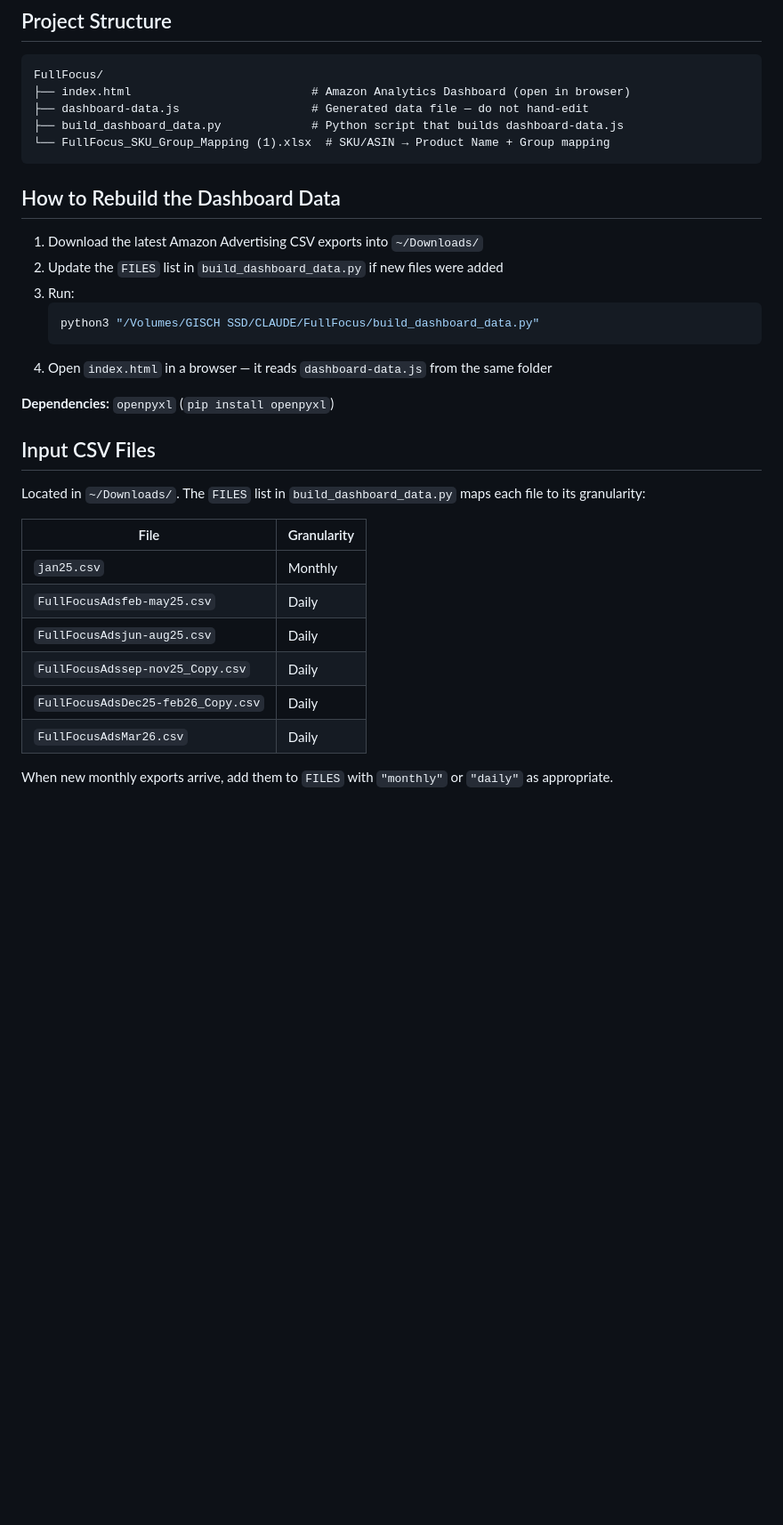
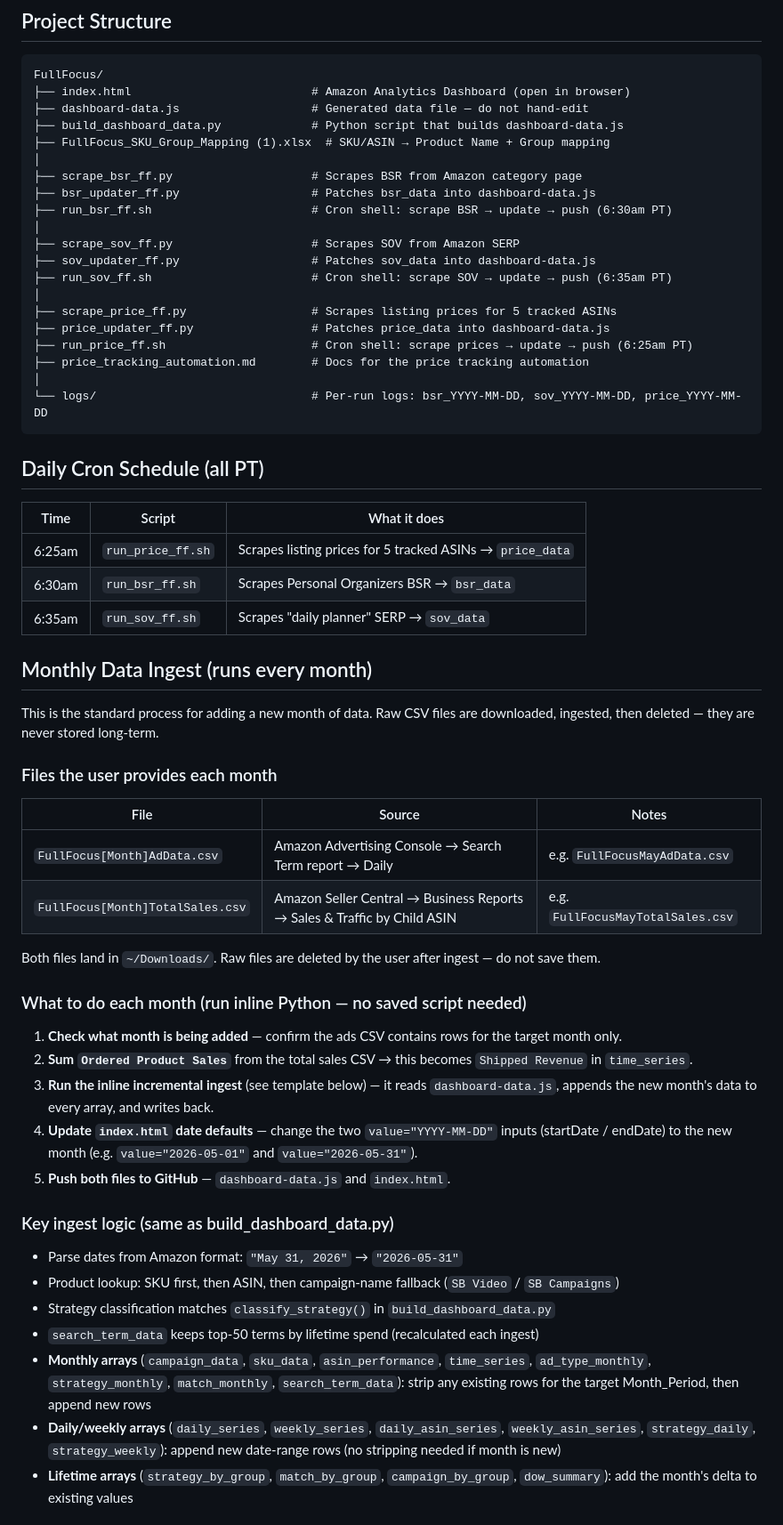
Before and after one commit to jgisch17/full-focus, a Markdown page: CLAUDE.md, the part around one of its changes. Shown at 89% size. GitHub-like rendering; blank space fills up the shorter version.

Commit message:
Document monthly ingest process

````diff
--- a/CLAUDE.md
+++ b/CLAUDE.md
@@ -9,32 +9,60 @@ FullFocus/
 ├── index.html                          # Amazon Analytics Dashboard (open in browser)
 ├── dashboard-data.js                   # Generated data file — do not hand-edit
 ├── build_dashboard_data.py             # Python script that builds dashboard-data.js
-└── FullFocus_SKU_Group_Mapping (1).xlsx  # SKU/ASIN → Product Name + Group mapping
+├── FullFocus_SKU_Group_Mapping (1).xlsx  # SKU/ASIN → Product Name + Group mapping
+│
+├── scrape_bsr_ff.py                    # Scrapes BSR from Amazon category page
+├── bsr_updater_ff.py                   # Patches bsr_data into dashboard-data.js
+├── run_bsr_ff.sh                       # Cron shell: scrape BSR → update → push (6:30am PT)
+│
+├── scrape_sov_ff.py                    # Scrapes SOV from Amazon SERP
+├── sov_updater_ff.py                   # Patches sov_data into dashboard-data.js
+├── run_sov_ff.sh                       # Cron shell: scrape SOV → update → push (6:35am PT)
+│
+├── scrape_price_ff.py                  # Scrapes listing prices for 5 tracked ASINs
+├── price_updater_ff.py                 # Patches price_data into dashboard-data.js
+├── run_price_ff.sh                     # Cron shell: scrape prices → update → push (6:25am PT)
+├── price_tracking_automation.md        # Docs for the price tracking automation
+│
+└── logs/                               # Per-run logs: bsr_YYYY-MM-DD, sov_YYYY-MM-DD, price_YYYY-MM-DD
 ```
 
-## How to Rebuild the Dashboard Data
+## Daily Cron Schedule (all PT)
 
-1. Download the latest Amazon Advertising CSV exports into `~/Downloads/`
-2. Update the `FILES` list in `build_dashboard_data.py` if new files were added
-3. Run:
-   ```bash
-   python3 "/Volumes/GISCH SSD/CLAUDE/FullFocus/build_dashboard_data.py"
-   ```
-4. Open `index.html` in a browser — it reads `dashboard-data.js` from the same folder
+| Time | Script | What it does |
+|------|--------|-------------|
+| 6:25am | `run_price_ff.sh` | Scrapes listing prices for 5 tracked ASINs → `price_data` |
+| 6:30am | `run_bsr_ff.sh` | Scrapes Personal Organizers BSR → `bsr_data` |
+| 6:35am | `run_sov_ff.sh` | Scrapes "daily planner" SERP → `sov_data` |
 
-**Dependencies:** `openpyxl` (`pip install openpyxl`)
+## Monthly Data Ingest (runs every month)
 
-## Input CSV Files
+This is the standard process for adding a new month of data. Raw CSV files are downloaded, ingested, then deleted — they are never stored long-term.
 
-Located in `~/Downloads/`. The `FILES` list in `build_dashboard_data.py` maps each file to its granularity:
+### Files the user provides each month
 
-| File | Granularity |
-|------|-------------|
-| `jan25.csv` | Monthly |
-| `FullFocusAdsfeb-may25.csv` | Daily |
-| `FullFocusAdsjun-aug25.csv` | Daily |
-| `FullFocusAdssep-nov25_Copy.csv` | Daily |
-| `FullFocusAdsDec25-feb26_Copy.csv` | Daily |
-| `FullFocusAdsMar26.csv` | Daily |
+| File | Source | Notes |
+|------|--------|-------|
+| `FullFocus[Month]AdData.csv` | Amazon Advertising Console → Search Term report → Daily | e.g. `FullFocusMayAdData.csv` |
+| `FullFocus[Month]TotalSales.csv` | Amazon Seller Central → Business Reports → Sales & Traffic by Child ASIN | e.g. `FullFocusMayTotalSales.csv` |
 
-When new monthly exports arrive, add them to `FILES` with `"monthly"` or `"daily"` as appropriate.
+Both files land in `~/Downloads/`. Raw files are deleted by the user after ingest — do not save them.
+
+### What to do each month (run inline Python — no saved script needed)
+
+1. **Check what month is being added** — confirm the ads CSV contains rows for the target month only.
+2. **Sum `Ordered Product Sales`** from the total sales CSV → this becomes `Shipped Revenue` in `time_series`.
+3. **Run the inline incremental ingest** (see template below) — it reads `dashboard-data.js`, appends the new month's data to every array, and writes back.
+4. **Update `index.html` date defaults** — change the two `value="YYYY-MM-DD"` inputs (startDate / endDate) to the new month (e.g. `value="2026-05-01"` and `value="2026-05-31"`).
+5. **Push both files to GitHub** — `dashboard-data.js` and `index.html`.
+
+### Key ingest logic (same as build_dashboard_data.py)
+
+- Parse dates from Amazon format: `"May 31, 2026"` → `"2026-05-31"`
+- Product lookup: SKU first, then ASIN, then campaign-name fallback (`SB Video` / `SB Campaigns`)
+- Strategy classification matches `classify_strategy()` in `build_dashboard_data.py`
+- `search_term_data` keeps top-50 terms by lifetime spend (recalculated each ingest)
+- **Monthly arrays** (`campaign_data`, `sku_data`, `asin_performance`, `time_series`, `ad_type_monthly`, `strategy_monthly`, `match_monthly`, `search_term_data`): strip any existing rows for the target Month_Period, then append new rows
+- **Daily/weekly arrays** (`daily_series`, `weekly_series`, `daily_asin_series`, `weekly_asin_series`, `strategy_daily`, `strategy_weekly`): append new date-range rows (no stripping needed if month is new)
+- **Lifetime arrays** (`strategy_by_group`, `match_by_group`, `campaign_by_group`, `dow_summary`): add the month's delta to existing values
+
````
Also changed, not shown: other parts of CLAUDE.md (+13 -0 lines).
